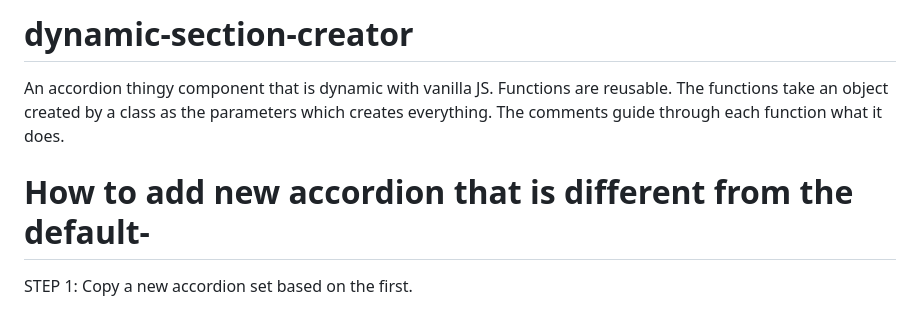
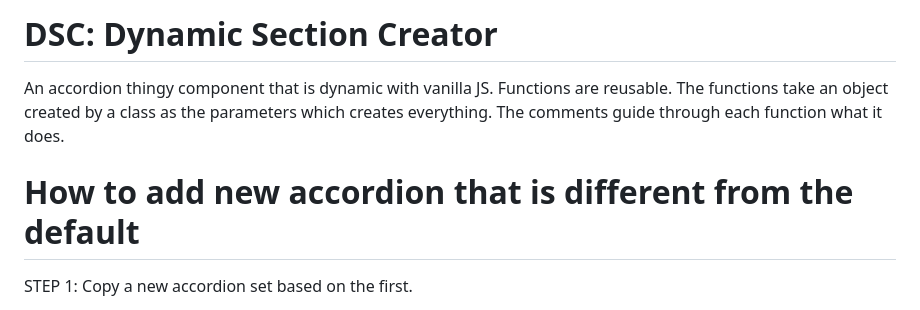
Before and after one commit to kiakamyabi/dynamic-section-creator, a Markdown page: README.md, the part around the change. Drawn GitHub-style.

```diff
--- a/README.md
+++ b/README.md
@@ -1,8 +1,8 @@
-# dynamic-section-creator
+# DSC: Dynamic Section Creator
 
 An accordion thingy component that is dynamic with vanilla JS. Functions are reusable. The functions take an object created by a class as the parameters which creates everything. The comments guide through each function what it does.
 
- # How to add new accordion that is different from the default-
+ # How to add new accordion that is different from the default
 
   STEP 1: Copy a new accordion set based on the first.
 
```
